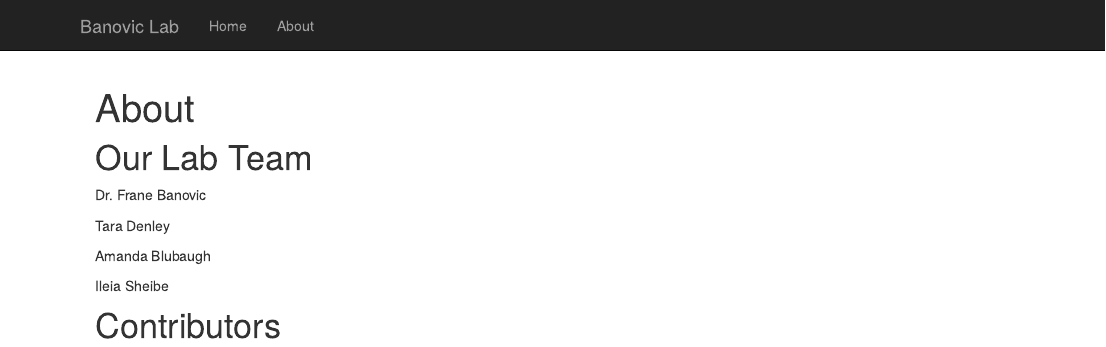
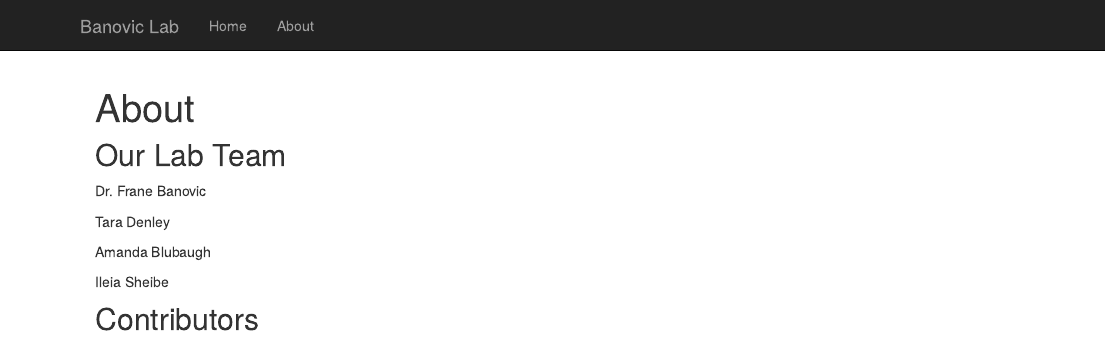
Before and after one commit to banoviclabs/Banovic_Lab, an R Markdown document (about.Rmd): the page in a window 1100 px wide, from its top. Rendered offline with R 4.5, knitr and Pandoc, with nearby package versions.

Commit message:
overall upd

````diff
--- a/_site.yml
+++ b/_site.yml
@@ -2,7 +2,7 @@ name: "Banovic Lab"
 output_dir: 'docs'
 ouput:
   html_document:
-    theme: tango
+    theme: symplex
     highlight: default
     toc: true
     toc_depth: 2
--- a/about.Rmd
+++ b/about.Rmd
@@ -8,7 +8,7 @@ output:
 knitr::opts_chunk$set(echo = TRUE)
 ```
 
-# Our Lab Team
+## Our Lab Team
   Dr. Frane Banovic
 
   Tara Denley
@@ -17,4 +17,4 @@ knitr::opts_chunk$set(echo = TRUE)
 
   Ileia Sheibe
 
-# Contributors
+## Contributors
````
Also changed, not shown: 1 other file.
